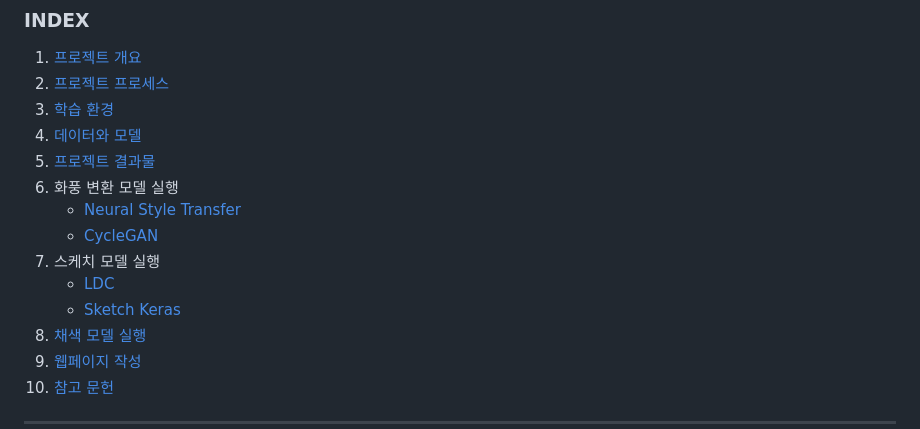
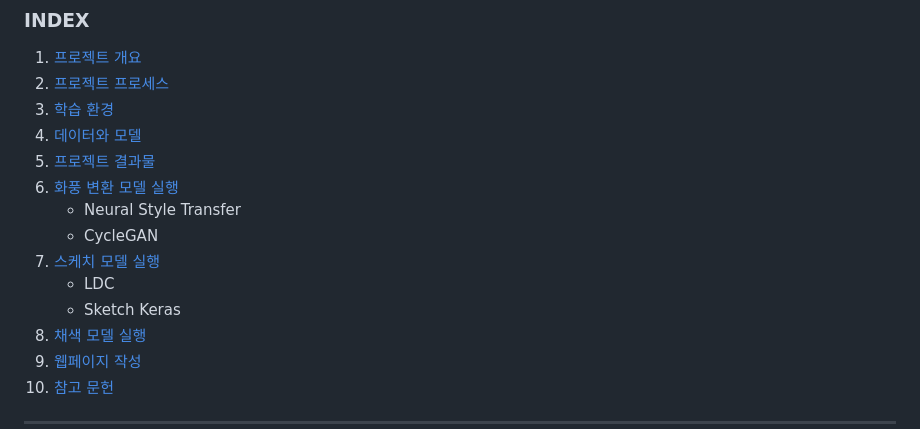
Before and after one commit to cku7808/My_Own_Coloring_Book, a Markdown page: README.md, the part around the change. Drawn GitHub-style.

```diff
--- a/README.md
+++ b/README.md
@@ -9,12 +9,12 @@
 3. [학습 환경](#학습-환경)
 4. [데이터와 모델](#데이터와-모델)
 5. [프로젝트 결과물](#프로젝트-결과물)
-6. 화풍 변환 모델 실행
-   - [Neural Style Transfer](#Neural-Style-Transfer)
-   - [CycleGAN](#CycleGAN)
-7. 스케치 모델 실행
-   - [LDC](#LDC)
-   - [Sketch Keras](#Sketch-Keras)
+6. [화풍 변환 모델 실행](#화풍-변환-모델-실행)
+   - Neural Style Transfer
+   - CycleGAN
+7. [스케치 모델 실행](#스케치-모델-실행)
+   - LDC
+   - Sketch Keras
 8. [채색 모델 실행](#채색-모델-실행)
 9. [웹페이지 작성](#웹페이지-작성)
 10. [참고 문헌](#참고-문헌)
```
